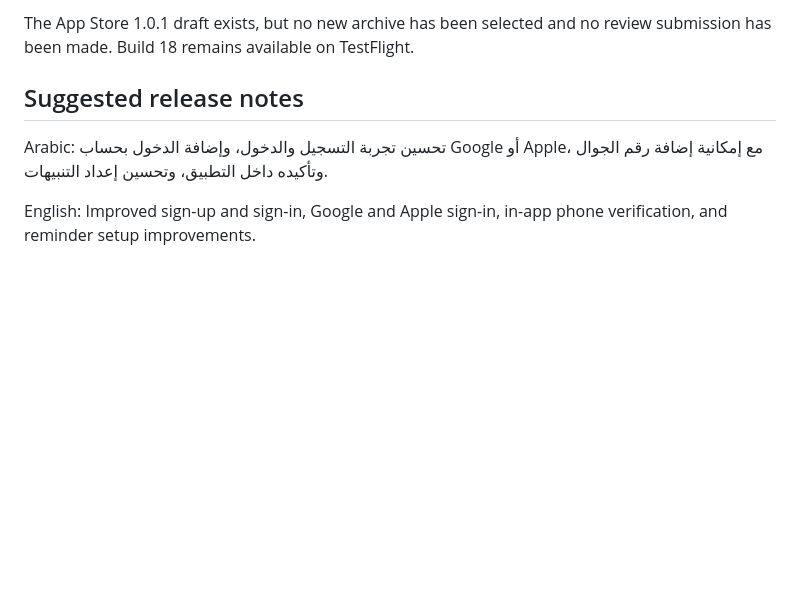
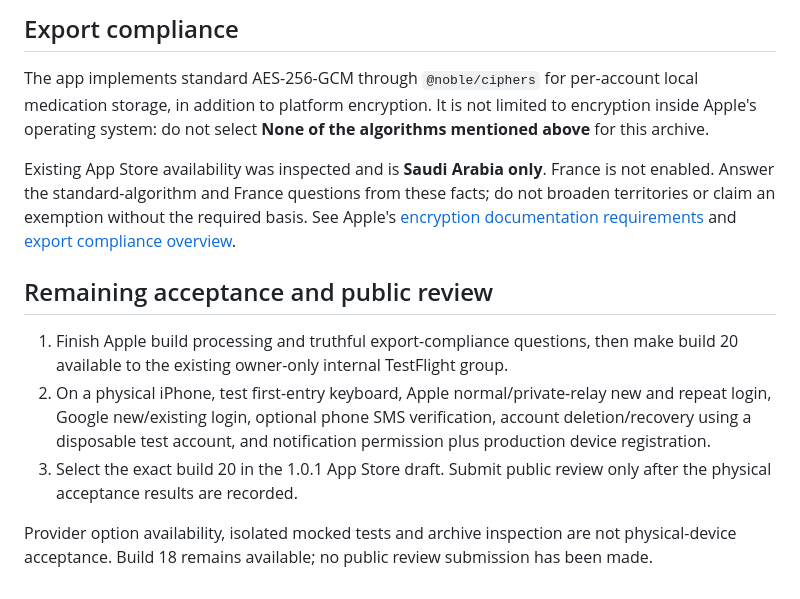
Before and after one commit to NAIFMUSFER/dawaee, a Markdown page: docs/release/2026-10-08-ios18-store.md, the part around one of its changes. Rendered like a GitHub page; blank space fills up the shorter version.

```diff
--- a/docs/release/2026-10-08-ios18-store.md
+++ b/docs/release/2026-10-08-ios18-store.md
@@ -76,11 +44,14 @@ public submission succeeded.
 
-The App Store 1.0.1 draft exists, but no new archive has been selected and no
-review submission has been made. Build 18 remains available on TestFlight.
+## Export compliance
 
-## Suggested release notes
+The app implements standard AES-256-GCM through `@noble/ciphers` for per-account local medication storage, in addition to platform encryption. It is not limited to encryption inside Apple's operating system: do not select **None of the algorithms mentioned above** for this archive.
 
-Arabic: تحسين تجربة التسجيل والدخول، وإضافة الدخول بحساب Google أو Apple،
-مع إمكانية إضافة رقم الجوال وتأكيده داخل التطبيق، وتحسين إعداد التنبيهات.
+Existing App Store availability was inspected and is **Saudi Arabia only**. France is not enabled. Answer the standard-algorithm and France questions from these facts; do not broaden territories or claim an exemption without the required basis. See Apple's [encryption documentation requirements](https://developer.apple.com/help/app-store-connect/reference/app-information/export-compliance-documentation-for-encryption) and [export compliance overview](https://developer.apple.com/help/app-store-connect/manage-app-information/overview-of-export-compliance/).
 
-English: Improved sign-up and sign-in, Google and Apple sign-in, in-app phone
-verification, and reminder setup improvements.
+## Remaining acceptance and public review
+
+1. Finish Apple build processing and truthful export-compliance questions, then make build 20 available to the existing owner-only internal TestFlight group.
+2. On a physical iPhone, test first-entry keyboard, Apple normal/private-relay new and repeat login, Google new/existing login, optional phone SMS verification, account deletion/recovery using a disposable test account, and notification permission plus production device registration.
+3. Select the exact build 20 in the 1.0.1 App Store draft. Submit public review only after the physical acceptance results are recorded.
+
+Provider option availability, isolated mocked tests and archive inspection are not physical-device acceptance. Build 18 remains available; no public review submission has been made.
```
Also changed, not shown: other parts of docs/release/2026-10-08-ios18-store.md (+28 -60 lines).
